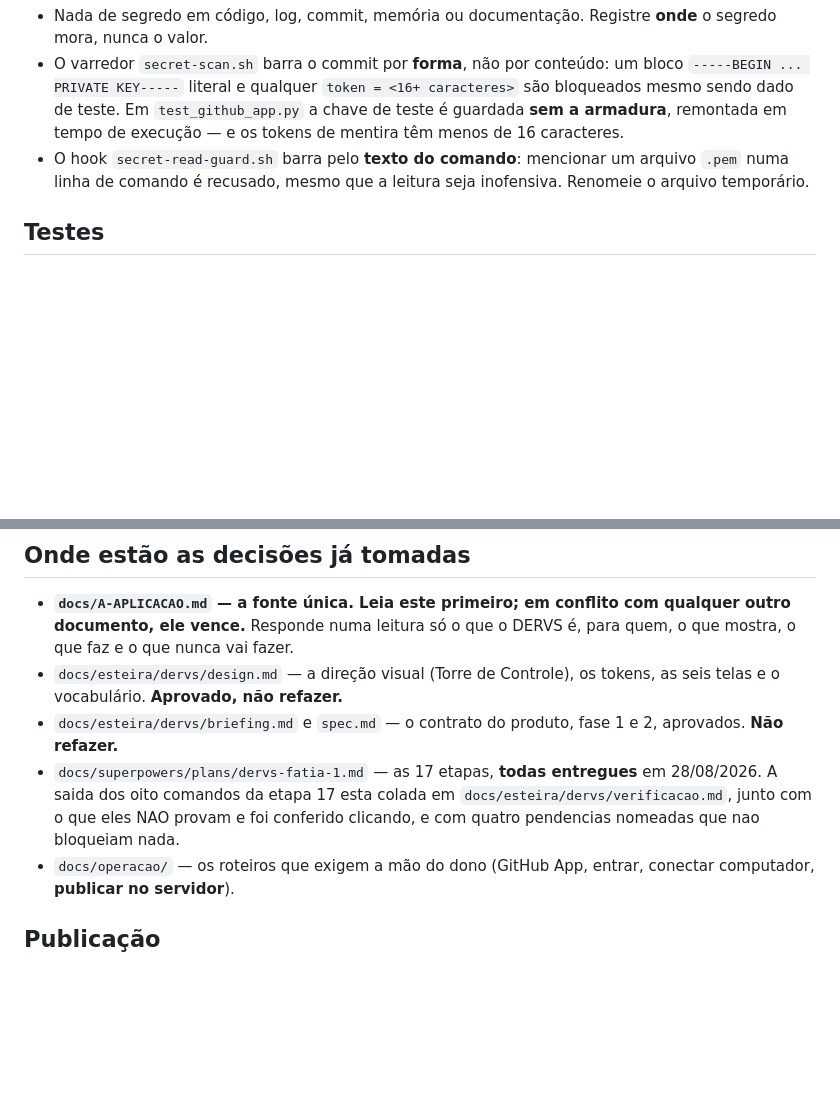
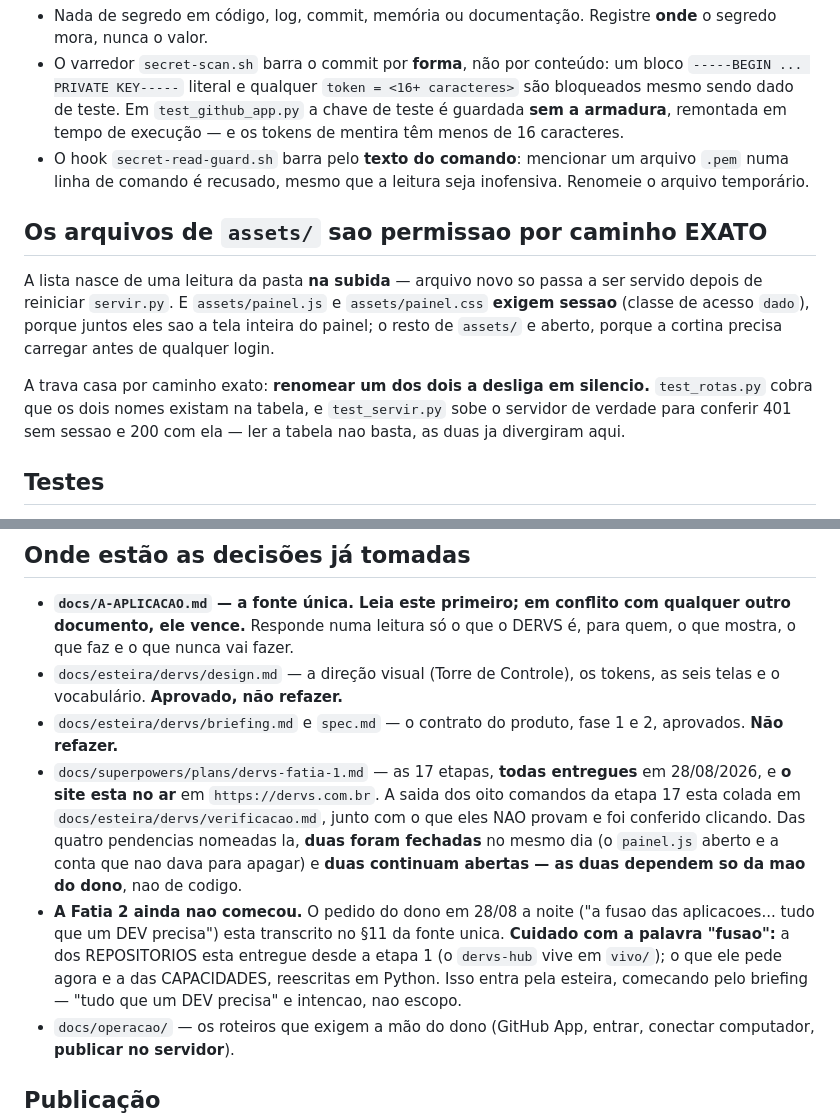
Before and after one commit to garcia-goncalves/dervs, a Markdown page: CLAUDE.md, 2 parts joined by grey strips. Drawn GitHub-style; blank space fills up the shorter version.

Commit message:
docs(claude): o site esta no ar, e assets/ e permissao por caminho exato
Duas coisas que fariam a proxima sessao errar. A primeira: o arquivo dizia
"quatro pendencias nomeadas" e duas fecharam hoje; e nao dizia que o site
esta publicado.

A segunda e armadilha de codigo, nao de estado: painel.js e painel.css exigem
sessao, e a trava casa por caminho EXATO — renomear um dos dois a desliga em
silencio. Fica escrito ao lado de como assets/ e servido.

E o aviso sobre a palavra "fusao", que ja significa duas coisas diferentes
neste projeto e vai confundir quem pegar a Fatia 2.

```diff
--- a/CLAUDE.md
+++ b/CLAUDE.md
@@ -44,6 +44,19 @@ criptografia sem testemunha externa não entra.
   arquivo `.pem` numa linha de comando é recusado, mesmo que a leitura seja
   inofensiva. Renomeie o arquivo temporário.
 
+## Os arquivos de `assets/` sao permissao por caminho EXATO
+
+A lista nasce de uma leitura da pasta **na subida** — arquivo novo so passa a
+ser servido depois de reiniciar `servir.py`. E `assets/painel.js` e
+`assets/painel.css` **exigem sessao** (classe de acesso `dado`), porque juntos
+eles sao a tela inteira do painel; o resto de `assets/` e aberto, porque a
+cortina precisa carregar antes de qualquer login.
+
+A trava casa por caminho exato: **renomear um dos dois a desliga em silencio.**
+`test_rotas.py` cobra que os dois nomes existam na tabela, e `test_servir.py`
+sobe o servidor de verdade para conferir 401 sem sessao e 200 com ela — ler a
+tabela nao basta, as duas ja divergiram aqui.
+
 ## Testes
 
 - Cada `test_*.py` é um passo próprio na CI, listado **à mão** em
@@ -75,9 +88,18 @@ criptografia sem testemunha externa não entra.
 - `docs/esteira/dervs/briefing.md` e `spec.md` — o contrato do produto, fase 1
   e 2, aprovados. **Não refazer.**
 - `docs/superpowers/plans/dervs-fatia-1.md` — as 17 etapas, **todas entregues**
-  em 28/08/2026. A saida dos oito comandos da etapa 17 esta colada em
-  `docs/esteira/dervs/verificacao.md`, junto com o que eles NAO provam e foi
-  conferido clicando, e com quatro pendencias nomeadas que nao bloqueiam nada.
+  em 28/08/2026, e **o site esta no ar** em `https://dervs.com.br`. A saida dos
+  oito comandos da etapa 17 esta colada em `docs/esteira/dervs/verificacao.md`,
+  junto com o que eles NAO provam e foi conferido clicando. Das quatro
+  pendencias nomeadas la, **duas foram fechadas** no mesmo dia (o `painel.js`
+  aberto e a conta que nao dava para apagar) e **duas continuam abertas — as
+  duas dependem so da mao do dono**, nao de codigo.
+- **A Fatia 2 ainda nao comecou.** O pedido do dono em 28/08 a noite ("a fusao
+  das aplicacoes... tudo que um DEV precisa") esta transcrito no §11 da fonte
+  unica. **Cuidado com a palavra "fusao":** a dos REPOSITORIOS esta entregue
+  desde a etapa 1 (o `dervs-hub` vive em `vivo/`); o que ele pede agora e a das
+  CAPACIDADES, reescritas em Python. Isso entra pela esteira, comecando pelo
+  briefing — "tudo que um DEV precisa" e intencao, nao escopo.
 - `docs/operacao/` — os roteiros que exigem a mão do dono (GitHub App, entrar,
   conectar computador, **publicar no servidor**).
 
```
